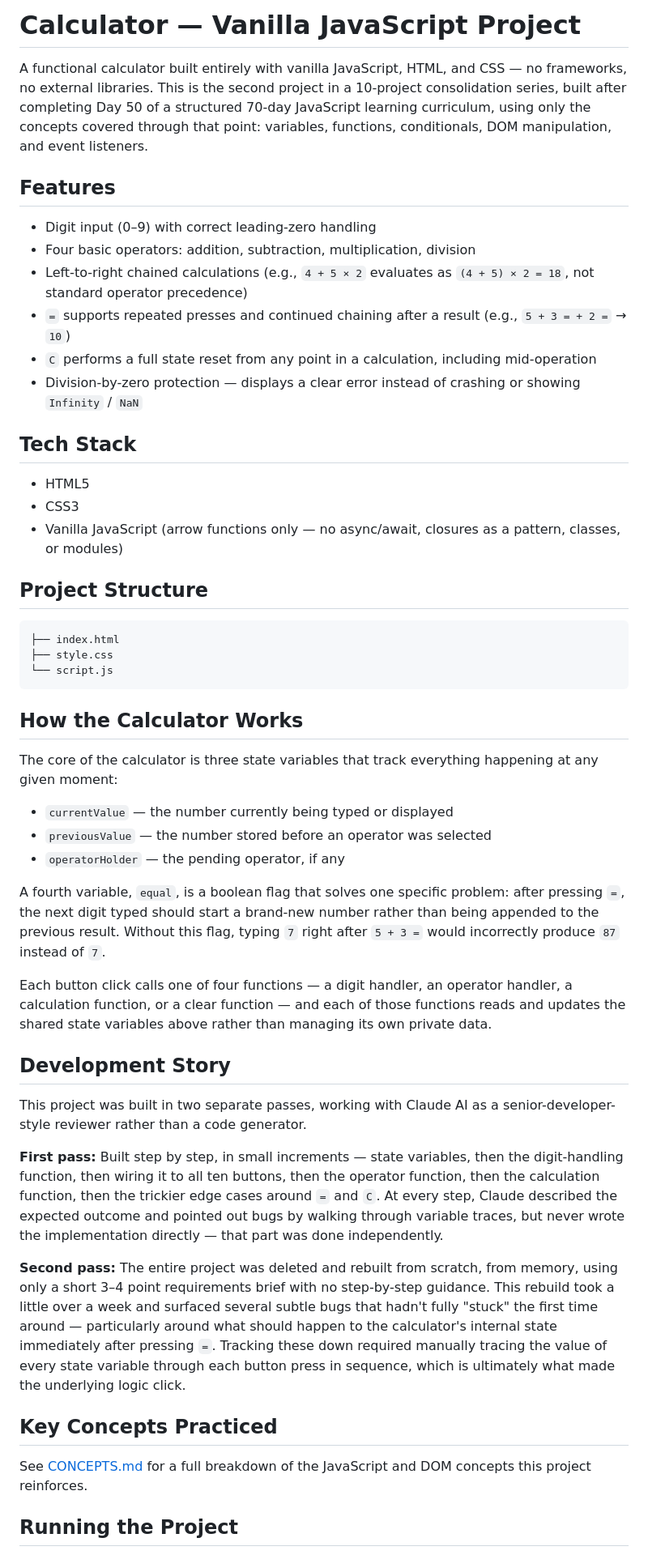
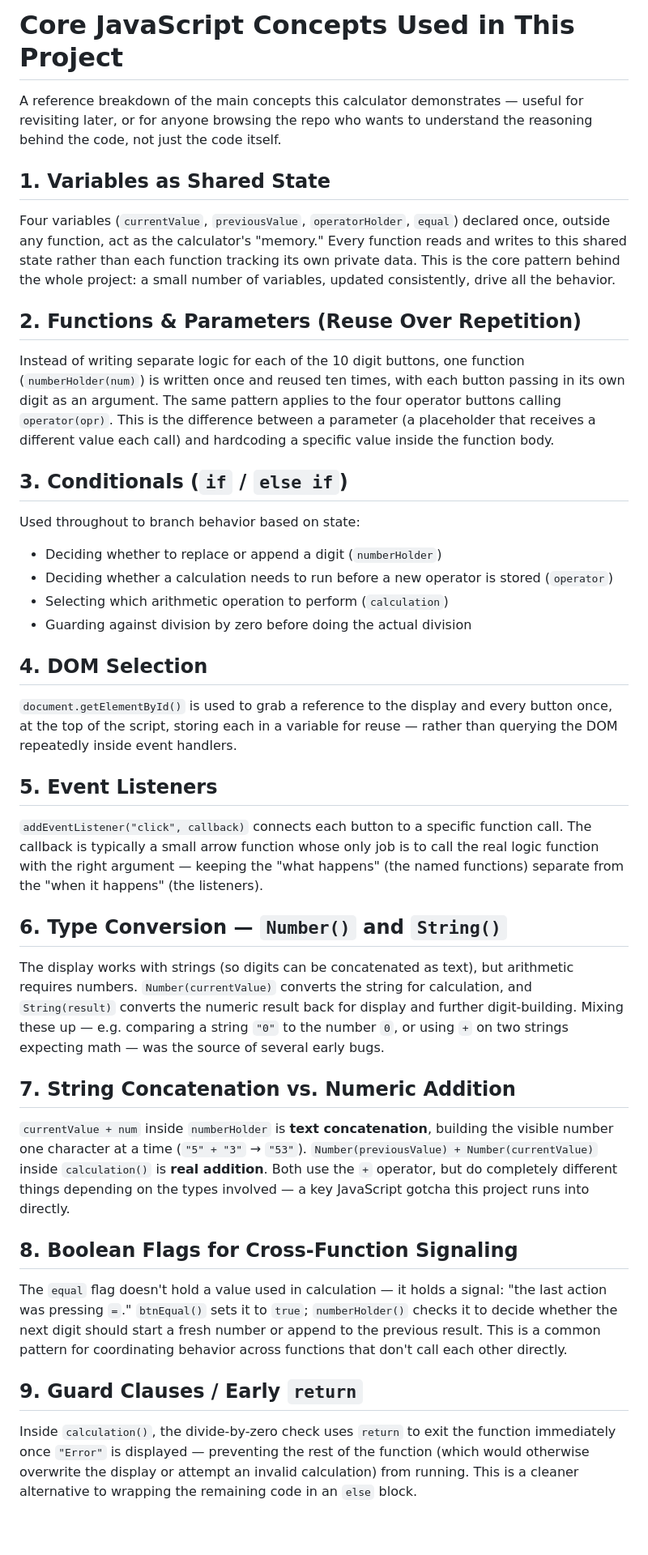
Before and after one commit to malikzeeshannb-art/Java-Script-10-mini-projects, a Markdown page: 2-Calculator-Project/CONCEPT.md, the part around one of its changes. Shown at 81% size. Drawn GitHub-style; blank space fills up the shorter version.

Commit message:
Revise CONCEPT.md to highlight core JavaScript concepts
Updated the concept document to focus on core JavaScript concepts used in the calculator project, including variables, functions, conditionals, and event listeners. Added detailed explanations and examples for each concept.

````diff
--- a/2-Calculator-Project/CONCEPT.md
+++ b/2-Calculator-Project/CONCEPT.md
@@ -1,53 +1,44 @@
-# Calculator — Vanilla JavaScript Project
+# Core JavaScript Concepts Used in This Project
 
-A functional calculator built entirely with vanilla JavaScript, HTML, and CSS — no frameworks, no external libraries. This is the second project in a 10-project consolidation series, built after completing Day 50 of a structured 70-day JavaScript learning curriculum, using only the concepts covered through that point: variables, functions, conditionals, DOM manipulation, and event listeners.
+A reference breakdown of the main concepts this calculator demonstrates — useful for revisiting later, or for anyone browsing the repo who wants to understand the reasoning behind the code, not just the code itself.
 
-## Features
+## 1. Variables as Shared State
 
-- Digit input (0–9) with correct leading-zero handling
-- Four basic operators: addition, subtraction, multiplication, division
-- Left-to-right chained calculations (e.g., `4 + 5 × 2` evaluates as `(4 + 5) × 2 = 18`, not standard operator precedence)
-- `=` supports repeated presses and continued chaining after a result (e.g., `5 + 3 = + 2 =` → `10`)
-- `C` performs a full state reset from any point in a calculation, including mid-operation
-- Division-by-zero protection — displays a clear error instead of crashing or showing `Infinity` / `NaN`
+Four variables (`currentValue`, `previousValue`, `operatorHolder`, `equal`) declared once, outside any function, act as the calculator's "memory." Every function reads and writes to this shared state rather than each function tracking its own private data. This is the core pattern behind the whole project: a small number of variables, updated consistently, drive all the behavior.
 
-## Tech Stack
+## 2. Functions & Parameters (Reuse Over Repetition)
 
-- HTML5
-- CSS3
-- Vanilla JavaScript (arrow functions only — no async/await, closures as a pattern, classes, or modules)
+Instead of writing separate logic for each of the 10 digit buttons, one function (`numberHolder(num)`) is written once and reused ten times, with each button passing in its own digit as an argument. The same pattern applies to the four operator buttons calling `operator(opr)`. This is the difference between a parameter (a placeholder that receives a different value each call) and hardcoding a specific value inside the function body.
 
-## Project Structure
+## 3. Conditionals (`if` / `else if`)
 
-```
-├── index.html
-├── style.css
-└── script.js
-```
+Used throughout to branch behavior based on state:
+- Deciding whether to replace or append a digit (`numberHolder`)
+- Deciding whether a calculation needs to run before a new operator is stored (`operator`)
+- Selecting which arithmetic operation to perform (`calculation`)
+- Guarding against division by zero before doing the actual division
 
-## How the Calculator Works
+## 4. DOM Selection
 
-The core of the calculator is three state variables that track everything happening at any given moment:
+`document.getElementById()` is used to grab a reference to the display and every button once, at the top of the script, storing each in a variable for reuse — rather than querying the DOM repeatedly inside event handlers.
 
-- `currentValue` — the number currently being typed or displayed
-- `previousValue` — the number stored before an operator was selected
-- `operatorHolder` — the pending operator, if any
+## 5. Event Listeners
 
-A fourth variable, `equal`, is a boolean flag that solves one specific problem: after pressing `=`, the next digit typed should start a brand-new number rather than being appended to the previous result. Without this flag, typing `7` right after `5 + 3 =` would incorrectly produce `87` instead of `7`.
+`addEventListener("click", callback)` connects each button to a specific function call. The callback is typically a small arrow function whose only job is to call the real logic function with the right argument — keeping the "what happens" (the named functions) separate from the "when it happens" (the listeners).
 
-Each button click calls one of four functions — a digit handler, an operator handler, a calculation function, or a clear function — and each of those functions reads and updates the shared state variables above rather than managing its own private data.
+## 6. Type Conversion — `Number()` and `String()`
 
-## Development Story
+The display works with strings (so digits can be concatenated as text), but arithmetic requires numbers. `Number(currentValue)` converts the string for calculation, and `String(result)` converts the numeric result back for display and further digit-building. Mixing these up — e.g. comparing a string `"0"` to the number `0`, or using `+` on two strings expecting math — was the source of several early bugs.
 
-This project was built in two separate passes, working with Claude AI as a senior-developer-style reviewer rather than a code generator.
+## 7. String Concatenation vs. Numeric Addition
 
-**First pass:** Built step by step, in small increments — state variables, then the digit-handling function, then wiring it to all ten buttons, then the operator function, then the calculation function, then the trickier edge cases around `=` and `C`. At every step, Claude described the expected outcome and pointed out bugs by walking through variable traces, but never wrote the implementation directly — that part was done independently.
+`currentValue + num` inside `numberHolder` is **text concatenation**, building the visible number one character at a time (`"5" + "3"` → `"53"`). `Number(previousValue) + Number(currentValue)` inside `calculation()` is **real addition**. Both use the `+` operator, but do completely different things depending on the types involved — a key JavaScript gotcha this project runs into directly.
 
-**Second pass:** The entire project was deleted and rebuilt from scratch, from memory, using only a short 3–4 point requirements brief with no step-by-step guidance. This rebuild took a little over a week and surfaced several subtle bugs that hadn't fully "stuck" the first time around — particularly around what should happen to the calculator's internal state immediately after pressing `=`. Tracking these down required manually tracing the value of every state variable through each button press in sequence, which is ultimately what made the underlying logic click.
+## 8. Boolean Flags for Cross-Function Signaling
 
-## Key Concepts Practiced
+The `equal` flag doesn't hold a value used in calculation — it holds a signal: "the last action was pressing `=`." `btnEqual()` sets it to `true`; `numberHolder()` checks it to decide whether the next digit should start a fresh number or append to the previous result. This is a common pattern for coordinating behavior across functions that don't call each other directly.
 
-See [CONCEPTS.md](./CONCEPTS.md) for a full breakdown of the JavaScript and DOM concepts this project reinforces.
+## 9. Guard Clauses / Early `return`
 
-## Running the Project
+Inside `calculation()`, the divide-by-zero check uses `return` to exit the function immediately once `"Error"` is displayed — preventing the rest of the function (which would otherwise overwrite the display or attempt an invalid calculation) from running. This is a cleaner alternative to wrapping the remaining code in an `else` block.
 
````
Also changed, not shown: other parts of 2-Calculator-Project/CONCEPT.md (+14 -1 lines).
